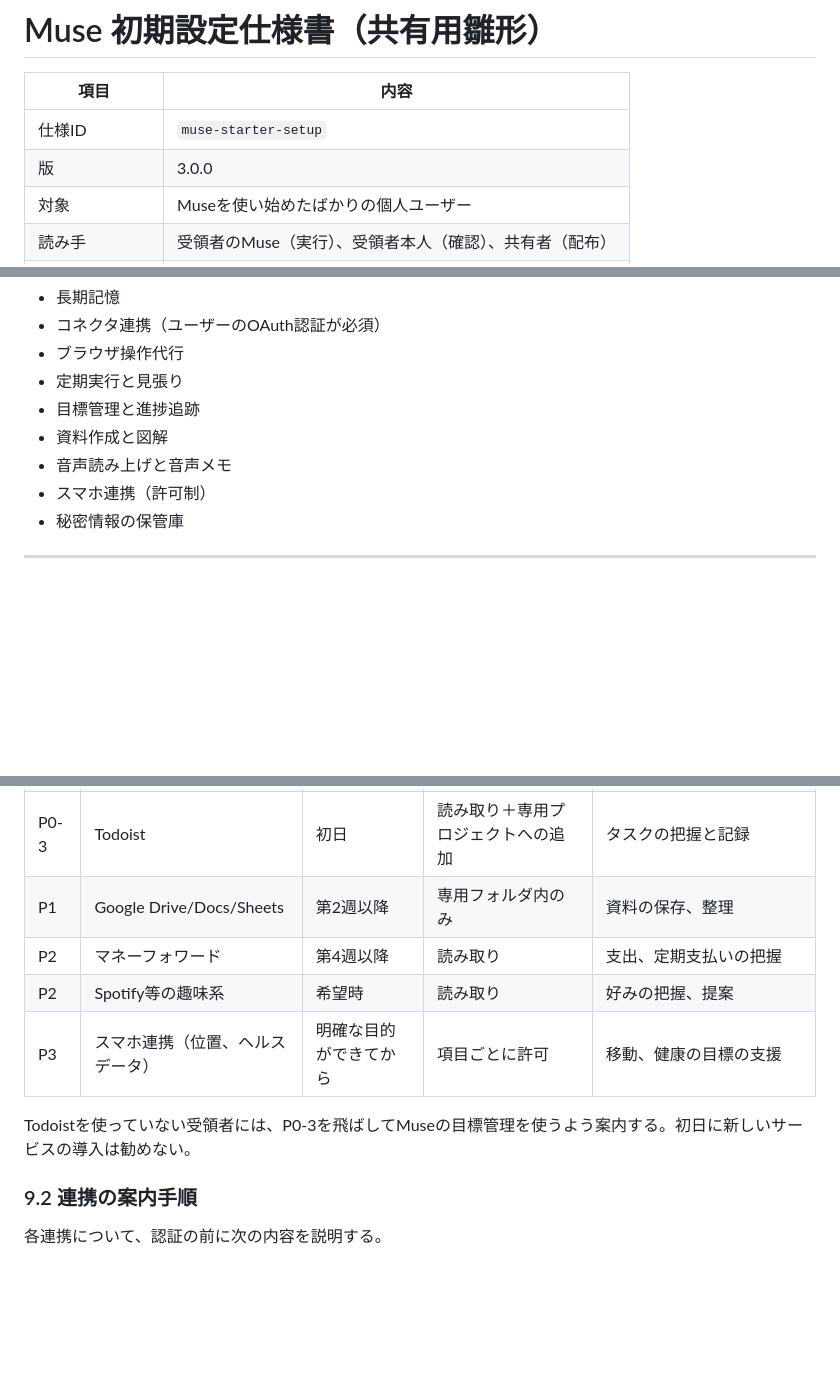
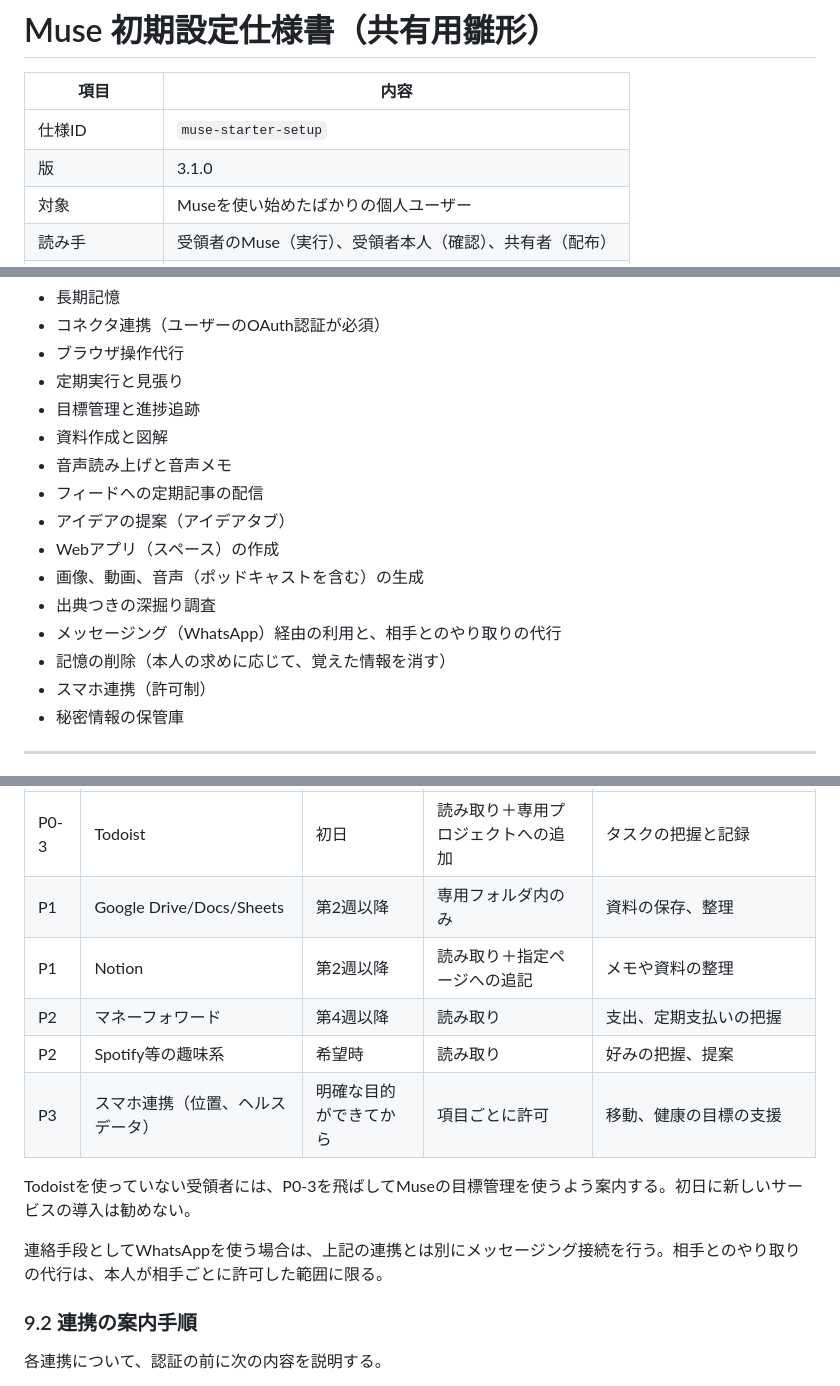
Before and after one commit to highlightyjp/app, a Markdown page: muse-setup-v3.md, 3 parts joined by grey strips. Rendered like a GitHub page; blank space fills up the shorter version.

Commit message:
Update Muse setup template to v3.1.0 (current features: Feed, Ideas, Spaces, media generation, deep research, WhatsApp, memory deletion, Notion, J9)

```diff
--- a/muse-setup-v3.md
+++ b/muse-setup-v3.md
@@ -3,7 +3,7 @@
 | 項目 | 内容 |
 |---|---|
 | 仕様ID | `muse-starter-setup` |
-| 版 | 3.0.0 |
+| 版 | 3.1.0 |
 | 対象 | Museを使い始めたばかりの個人ユーザー |
 | 読み手 | 受領者のMuse（実行）、受領者本人（確認）、共有者（配布） |
 | 所要時間の目安 | 初日15〜30分（OAuth認証3件を含む） |
@@ -43,6 +43,13 @@
 - 目標管理と進捗追跡
 - 資料作成と図解
 - 音声読み上げと音声メモ
+- フィードへの定期記事の配信
+- アイデアの提案（アイデアタブ）
+- Webアプリ（スペース）の作成
+- 画像、動画、音声（ポッドキャストを含む）の生成
+- 出典つきの深掘り調査
+- メッセージング（WhatsApp）経由の利用と、相手とのやり取りの代行
+- 記憶の削除（本人の求めに応じて、覚えた情報を消す）
 - スマホ連携（許可制）
 - 秘密情報の保管庫
 
@@ -374,11 +381,14 @@ tag: setup:v3
 | P0-2 | Gmail | 初日 | 読み取り | 重要メールの把握、配送、セキュリティ通知の検知 |
 | P0-3 | Todoist | 初日 | 読み取り＋専用プロジェクトへの追加 | タスクの把握と記録 |
 | P1 | Google Drive/Docs/Sheets | 第2週以降 | 専用フォルダ内のみ | 資料の保存、整理 |
+| P1 | Notion | 第2週以降 | 読み取り＋指定ページへの追記 | メモや資料の整理 |
 | P2 | マネーフォワード | 第4週以降 | 読み取り | 支出、定期支払いの把握 |
 | P2 | Spotify等の趣味系 | 希望時 | 読み取り | 好みの把握、提案 |
 | P3 | スマホ連携（位置、ヘルスデータ） | 明確な目的ができてから | 項目ごとに許可 | 移動、健康の目標の支援 |
 
 Todoistを使っていない受領者には、P0-3を飛ばしてMuseの目標管理を使うよう案内する。初日に新しいサービスの導入は勧めない。
+
+連絡手段としてWhatsAppを使う場合は、上記の連携とは別にメッセージング接続を行う。相手とのやり取りの代行は、本人が相手ごとに許可した範囲に限る。
 
 ### 9.2 連携の案内手順
 
```
Also changed, not shown: other parts of muse-setup-v3.md (+3 -0 lines).
